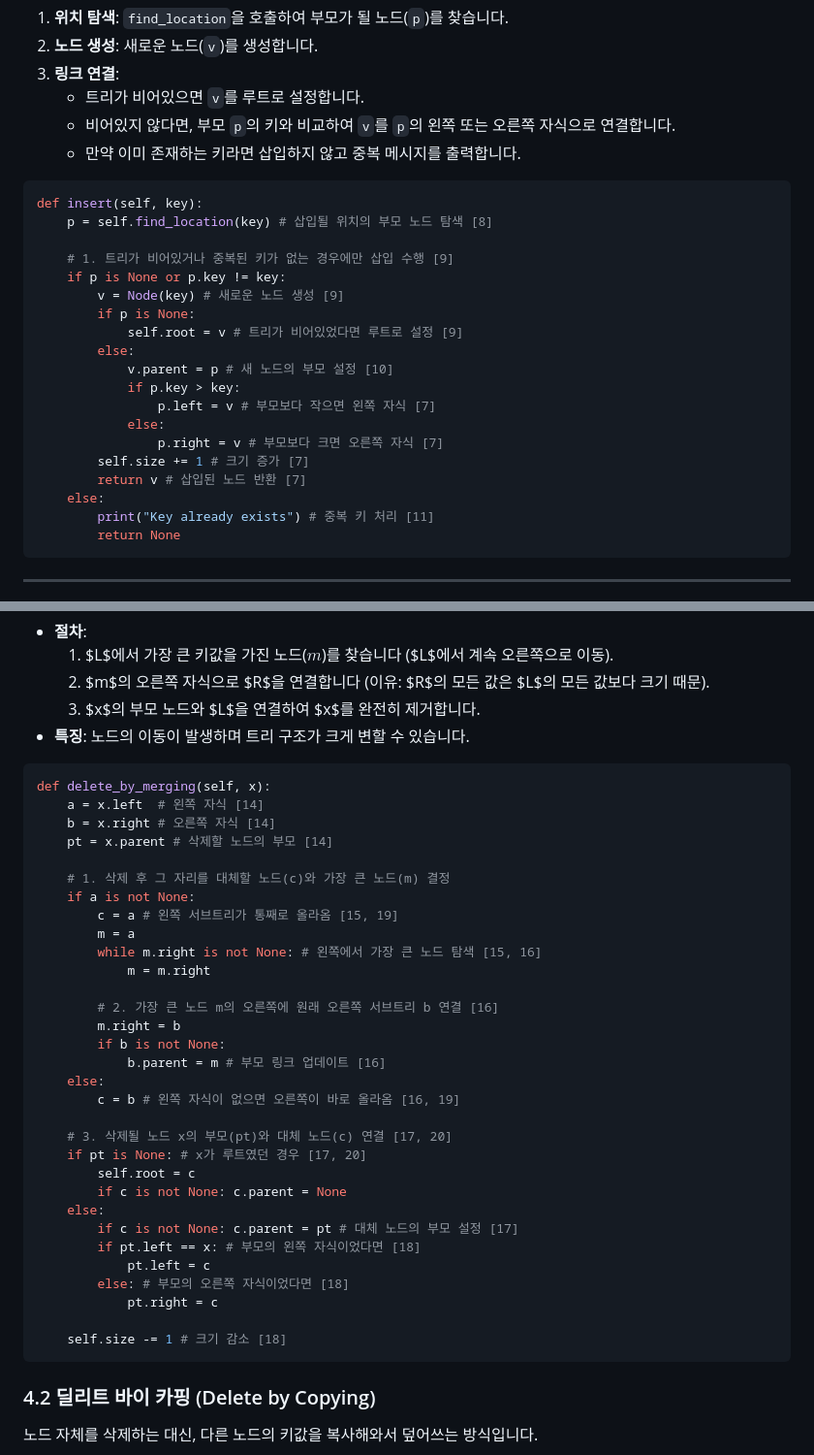
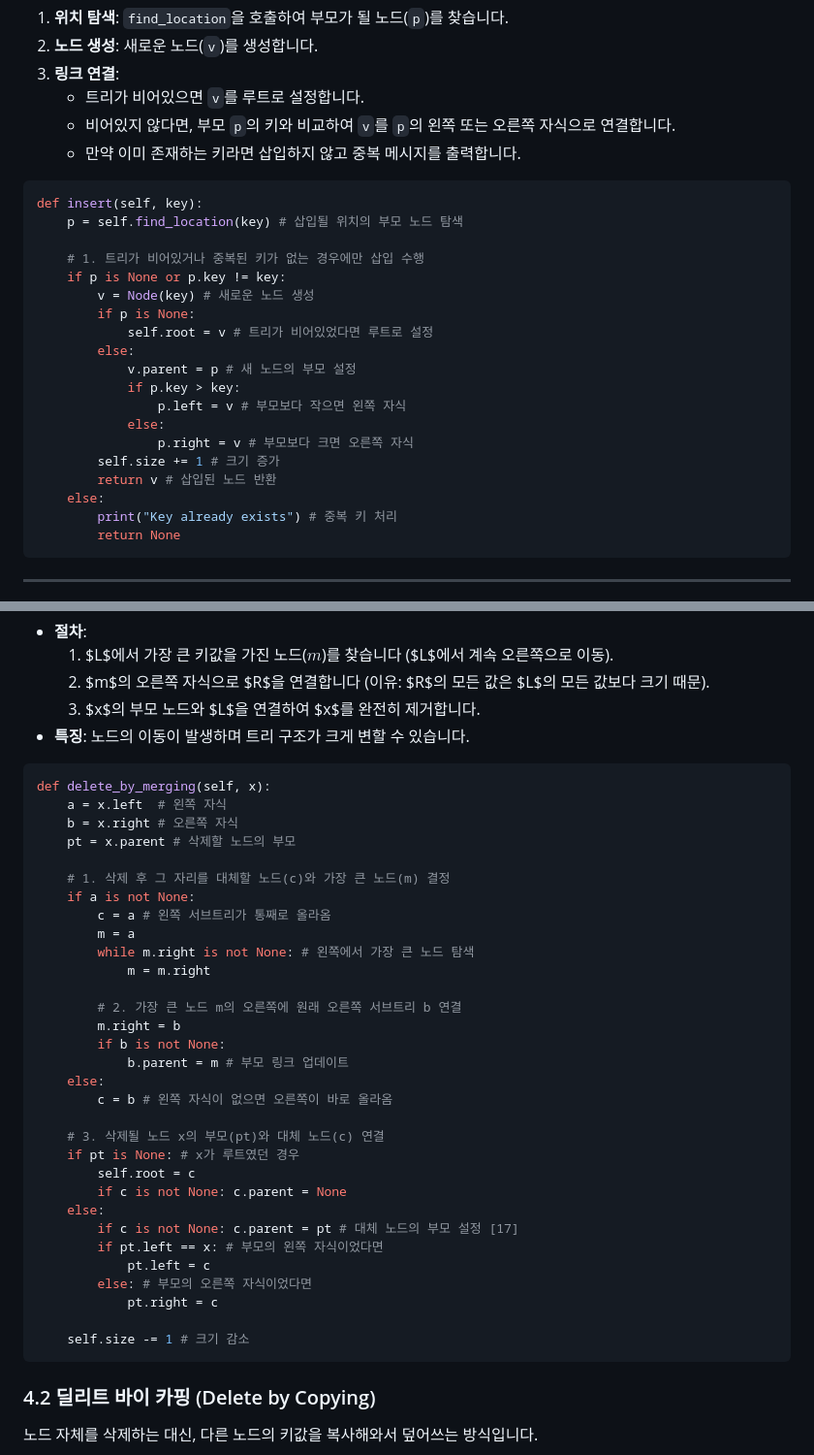
Before and after one commit to sungyoonjeong/devops-portfolio, a Markdown page: python/자료구조/22.자료구조_이진트리_탐색,삽입,삭제연산.md, 2 parts joined by grey strips. Shown at 97% size. GitHub-like rendering.

Commit message:
자료구조 이진트리 탐색,삭제,삽입

````diff
--- a/python/자료구조/22.자료구조_이진트리_탐색,삽입,삭제연산.md
+++ b/python/자료구조/22.자료구조_이진트리_탐색,삽입,삭제연산.md
@@ -61,23 +61,23 @@ def find_location(self, key):
 
 ```python
 def insert(self, key):
-    p = self.find_location(key) # 삽입될 위치의 부모 노드 탐색 [8]
+    p = self.find_location(key) # 삽입될 위치의 부모 노드 탐색
 
-    # 1. 트리가 비어있거나 중복된 키가 없는 경우에만 삽입 수행 [9]
+    # 1. 트리가 비어있거나 중복된 키가 없는 경우에만 삽입 수행
     if p is None or p.key != key:
-        v = Node(key) # 새로운 노드 생성 [9]
+        v = Node(key) # 새로운 노드 생성
         if p is None:
-            self.root = v # 트리가 비어있었다면 루트로 설정 [9]
+            self.root = v # 트리가 비어있었다면 루트로 설정
         else:
-            v.parent = p # 새 노드의 부모 설정 [10]
+            v.parent = p # 새 노드의 부모 설정
             if p.key > key:
-                p.left = v # 부모보다 작으면 왼쪽 자식 [7]
+                p.left = v # 부모보다 작으면 왼쪽 자식
             else:
-                p.right = v # 부모보다 크면 오른쪽 자식 [7]
-        self.size += 1 # 크기 증가 [7]
-        return v # 삽입된 노드 반환 [7]
+                p.right = v # 부모보다 크면 오른쪽 자식
+        self.size += 1 # 크기 증가
+        return v # 삽입된 노드 반환
     else:
-        print("Key already exists") # 중복 키 처리 [11]
+        print("Key already exists") # 중복 키 처리
         return None
 ```
 ---
@@ -96,36 +96,36 @@ def insert(self, key):
 
 ```python
 def delete_by_merging(self, x):
-    a = x.left  # 왼쪽 자식 [14]
-    b = x.right # 오른쪽 자식 [14]
-    pt = x.parent # 삭제할 노드의 부모 [14]
+    a = x.left  # 왼쪽 자식
+    b = x.right # 오른쪽 자식
+    pt = x.parent # 삭제할 노드의 부모
 
     # 1. 삭제 후 그 자리를 대체할 노드(c)와 가장 큰 노드(m) 결정
     if a is not None:
-        c = a # 왼쪽 서브트리가 통째로 올라옴 [15, 19]
+        c = a # 왼쪽 서브트리가 통째로 올라옴
         m = a
-        while m.right is not None: # 왼쪽에서 가장 큰 노드 탐색 [15, 16]
+        while m.right is not None: # 왼쪽에서 가장 큰 노드 탐색
             m = m.right
 
-        # 2. 가장 큰 노드 m의 오른쪽에 원래 오른쪽 서브트리 b 연결 [16]
+        # 2. 가장 큰 노드 m의 오른쪽에 원래 오른쪽 서브트리 b 연결
         m.right = b
         if b is not None:
-            b.parent = m # 부모 링크 업데이트 [16]
+            b.parent = m # 부모 링크 업데이트
     else:
-        c = b # 왼쪽 자식이 없으면 오른쪽이 바로 올라옴 [16, 19]
+        c = b # 왼쪽 자식이 없으면 오른쪽이 바로 올라옴
 
-    # 3. 삭제될 노드 x의 부모(pt)와 대체 노드(c) 연결 [17, 20]
-    if pt is None: # x가 루트였던 경우 [17, 20]
+    # 3. 삭제될 노드 x의 부모(pt)와 대체 노드(c) 연결
+    if pt is None: # x가 루트였던 경우
         self.root = c
         if c is not None: c.parent = None
     else:
         if c is not None: c.parent = pt # 대체 노드의 부모 설정 [17]
-        if pt.left == x: # 부모의 왼쪽 자식이었다면 [18]
+        if pt.left == x: # 부모의 왼쪽 자식이었다면
             pt.left = c
-        else: # 부모의 오른쪽 자식이었다면 [18]
+        else: # 부모의 오른쪽 자식이었다면
             pt.right = c
 
-    self.size -= 1 # 크기 감소 [18]
+    self.size -= 1 # 크기 감소
 ```
 
 ### 4.2 딜리트 바이 카핑 (Delete by Copying)
````
Also changed, not shown: other parts of python/자료구조/22.자료구조_이진트리_탐색,삽입,삭제연산.md (+9 -9 lines).
